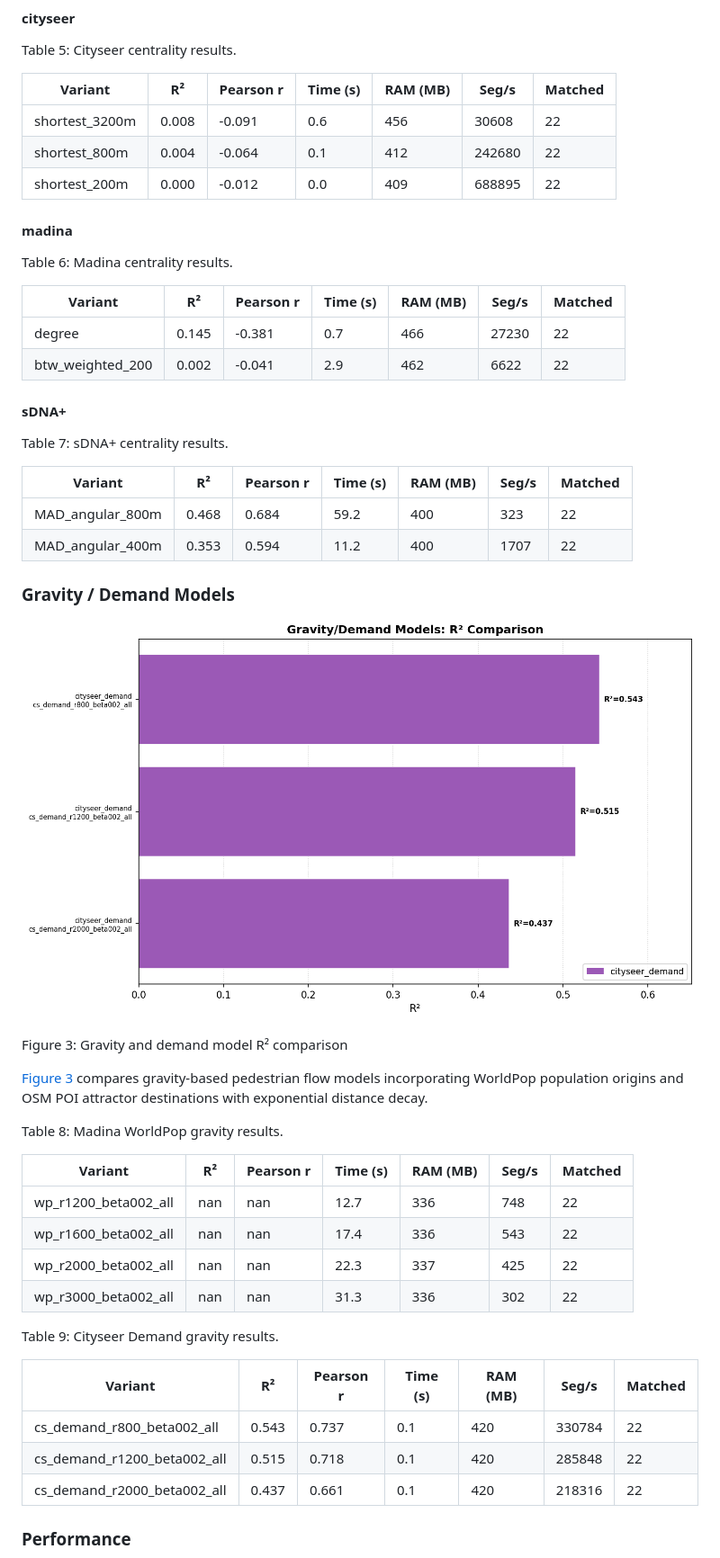
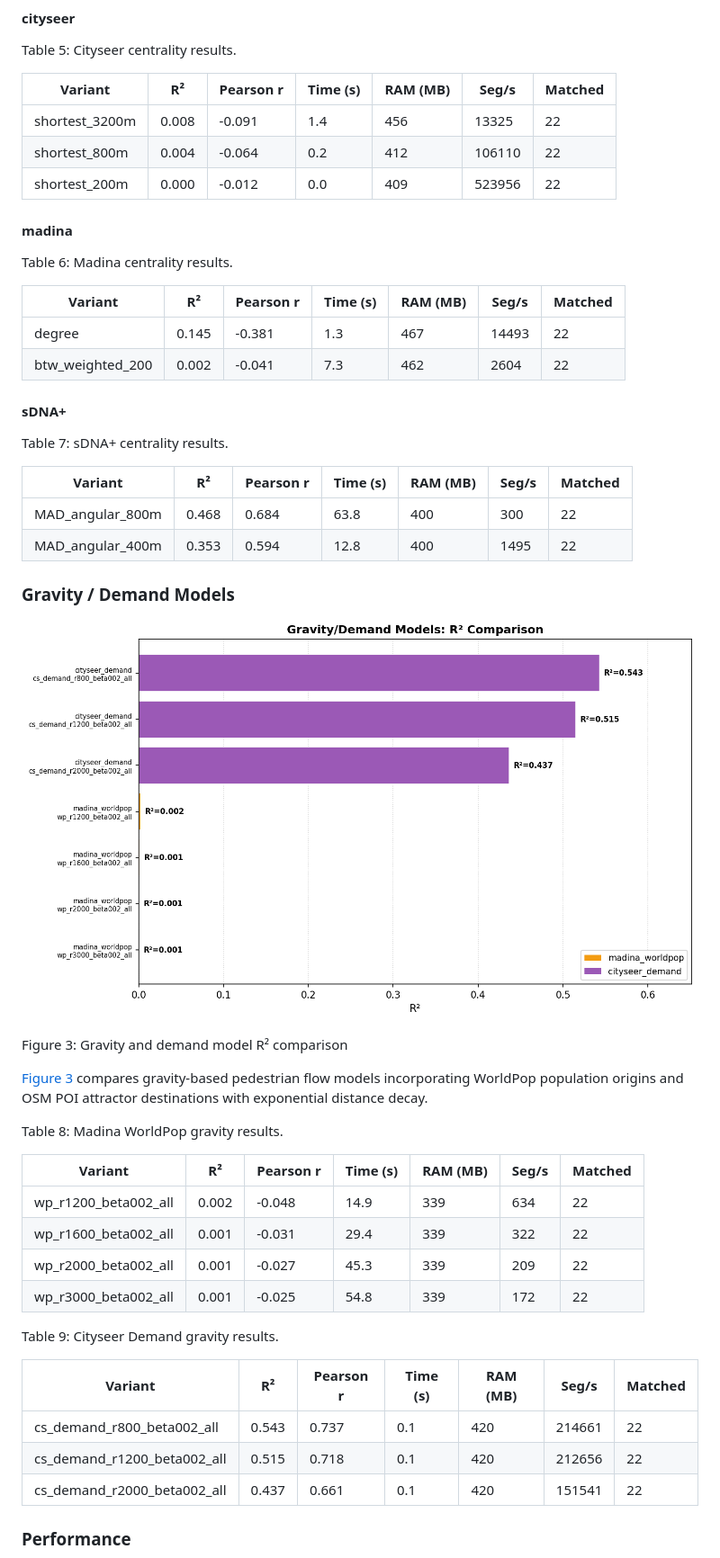
Before and after one commit to Robinlovelace/cenbench, a Markdown page: README.md, the part around the change. Shown: that part at 90% size. Rendered like a GitHub page; pictures changed too: results/fig_gravity_barplot.png.

Commit message:
Fix Madina gravity simulation compatibility and KeyErrors, resolve PR review comments, and regenerate DVC outputs

```diff
--- a/README.md
+++ b/README.md
@@ -195,9 +195,9 @@ Table 5: Cityseer centrality results.
 
 | Variant        | R²    | Pearson r | Time (s) | RAM (MB) | Seg/s  | Matched |
 |----------------|-------|-----------|----------|----------|--------|---------|
-| shortest_3200m | 0.008 | -0.091    | 0.6      | 456      | 30608  | 22      |
-| shortest_800m  | 0.004 | -0.064    | 0.1      | 412      | 242680 | 22      |
-| shortest_200m  | 0.000 | -0.012    | 0.0      | 409      | 688895 | 22      |
+| shortest_3200m | 0.008 | -0.091    | 1.4      | 456      | 13325  | 22      |
+| shortest_800m  | 0.004 | -0.064    | 0.2      | 412      | 106110 | 22      |
+| shortest_200m  | 0.000 | -0.012    | 0.0      | 409      | 523956 | 22      |
 
 </div>
 
@@ -209,8 +209,8 @@ Table 6: Madina centrality results.
 
 | Variant          | R²    | Pearson r | Time (s) | RAM (MB) | Seg/s | Matched |
 |------------------|-------|-----------|----------|----------|-------|---------|
-| degree           | 0.145 | -0.381    | 0.7      | 466      | 27230 | 22      |
-| btw_weighted_200 | 0.002 | -0.041    | 2.9      | 462      | 6622  | 22      |
+| degree           | 0.145 | -0.381    | 1.3      | 467      | 14493 | 22      |
+| btw_weighted_200 | 0.002 | -0.041    | 7.3      | 462      | 2604  | 22      |
 
 </div>
 
@@ -222,8 +222,8 @@ Table 7: sDNA+ centrality results.
 
 | Variant          | R²    | Pearson r | Time (s) | RAM (MB) | Seg/s | Matched |
 |------------------|-------|-----------|----------|----------|-------|---------|
-| MAD_angular_800m | 0.468 | 0.684     | 59.2     | 400      | 323   | 22      |
-| MAD_angular_400m | 0.353 | 0.594     | 11.2     | 400      | 1707  | 22      |
+| MAD_angular_800m | 0.468 | 0.684     | 63.8     | 400      | 300   | 22      |
+| MAD_angular_400m | 0.353 | 0.594     | 12.8     | 400      | 1495  | 22      |
 
 </div>
 
@@ -246,12 +246,12 @@ decay.
 
 Table 8: Madina WorldPop gravity results.
 
-| Variant              | R²  | Pearson r | Time (s) | RAM (MB) | Seg/s | Matched |
-|----------------------|-----|-----------|----------|----------|-------|---------|
-| wp_r1200_beta002_all | nan | nan       | 12.7     | 336      | 748   | 22      |
-| wp_r1600_beta002_all | nan | nan       | 17.4     | 336      | 543   | 22      |
-| wp_r2000_beta002_all | nan | nan       | 22.3     | 337      | 425   | 22      |
-| wp_r3000_beta002_all | nan | nan       | 31.3     | 336      | 302   | 22      |
+| Variant              | R²    | Pearson r | Time (s) | RAM (MB) | Seg/s | Matched |
+|----------------------|-------|-----------|----------|----------|-------|---------|
+| wp_r1200_beta002_all | 0.002 | -0.048    | 14.9     | 339      | 634   | 22      |
+| wp_r1600_beta002_all | 0.001 | -0.031    | 29.4     | 339      | 322   | 22      |
+| wp_r2000_beta002_all | 0.001 | -0.027    | 45.3     | 339      | 209   | 22      |
+| wp_r3000_beta002_all | 0.001 | -0.025    | 54.8     | 339      | 172   | 22      |
 
 </div>
 
@@ -261,9 +261,9 @@ Table 9: Cityseer Demand gravity results.
 
 | Variant                     | R²    | Pearson r | Time (s) | RAM (MB) | Seg/s  | Matched |
 |-----------------------------|-------|-----------|----------|----------|--------|---------|
-| cs_demand_r800_beta002_all  | 0.543 | 0.737     | 0.1      | 420      | 330784 | 22      |
-| cs_demand_r1200_beta002_all | 0.515 | 0.718     | 0.1      | 420      | 285848 | 22      |
-| cs_demand_r2000_beta002_all | 0.437 | 0.661     | 0.1      | 420      | 218316 | 22      |
+| cs_demand_r800_beta002_all  | 0.543 | 0.737     | 0.1      | 420      | 214661 | 22      |
+| cs_demand_r1200_beta002_all | 0.515 | 0.718     | 0.1      | 420      | 212656 | 22      |
+| cs_demand_r2000_beta002_all | 0.437 | 0.661     | 0.1      | 420      | 151541 | 22      |
 
 </div>
 
```
Also changed, not shown: results/fig3_performance.png, results/fig4_tool_panels.png, 5 other files.
